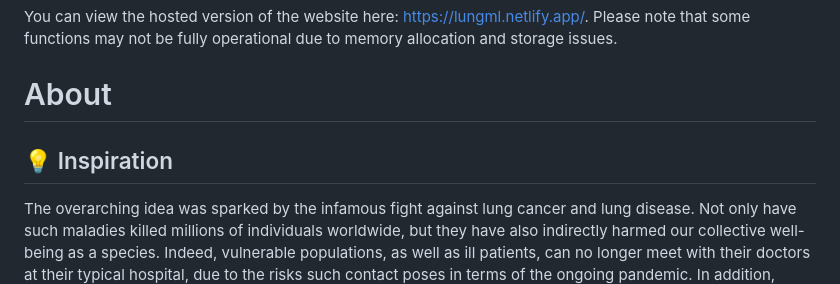
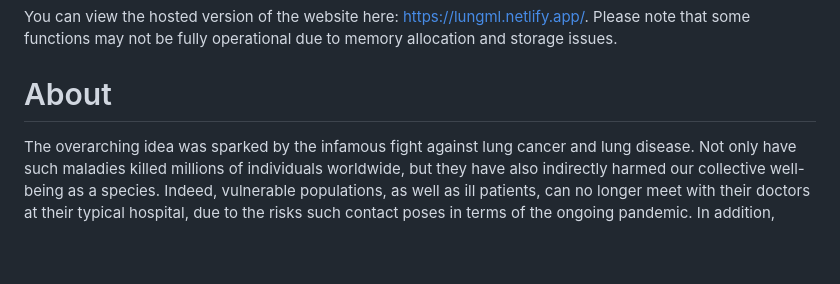
Before and after one commit to DorsaRoh/lungml, a Markdown page: README.md, the part around the change. GitHub-like rendering; blank space fills up the shorter version.

```diff
--- a/README.md
+++ b/README.md
@@ -20,7 +20,6 @@ You can view the hosted version of the website here: https://lungml.netlify.app/
 
 # About
 
-## 💡 Inspiration
 The overarching idea was sparked by the infamous fight against lung cancer and lung disease. Not only have such maladies killed millions of individuals worldwide, but they have also indirectly harmed our collective well-being as a species. Indeed, vulnerable populations, as well as ill patients, can no longer meet with their doctors at their typical hospital, due to the risks such contact poses in terms of the ongoing pandemic. In addition, physicians can only identify the risk of lung disease with a bewildering and terrifying 30% accuracy, despite lung-related illnesses being responsible for millions of deaths annually. Not to mention, lung cancer is the leading cause of death among all types of cancer. Despite acquiring over 4 million cases per year, and occurring with the subtlest of symptoms that, in reality, require immediate medical attention, most patients simply cannot access the help they need.
 
 My youngest sister—Sophie— was recently diagnosed with stage four bronchial (lung) cancer. The issue was that the disease was not properly diagnosed by the doctors once it had begun, and her condition was left untreated for months. Had she been properly diagnosed prior, would she have gotten the necessary medical treatment to handle the disease, and she could have avoided escalating to stage four cancer.
```
